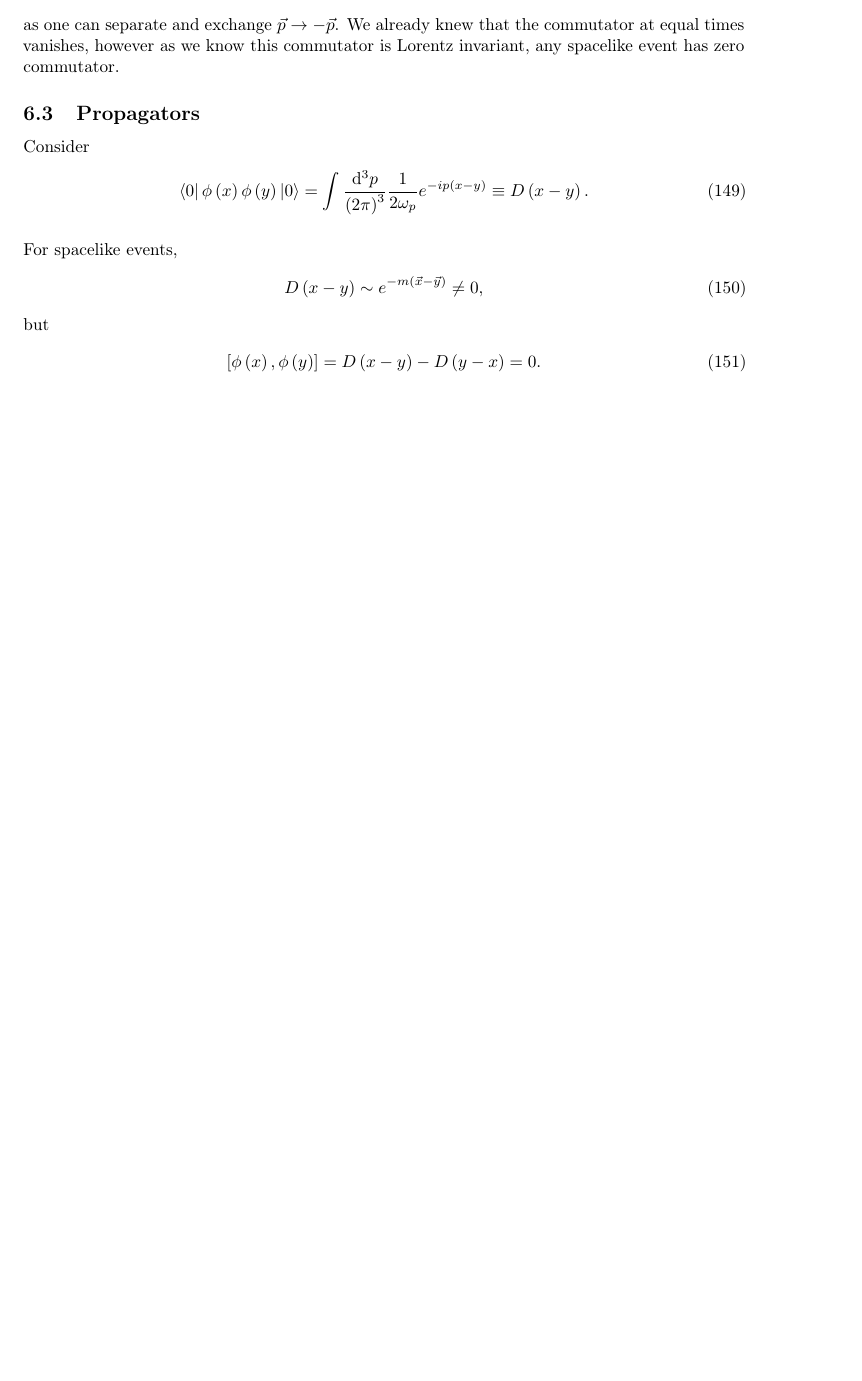
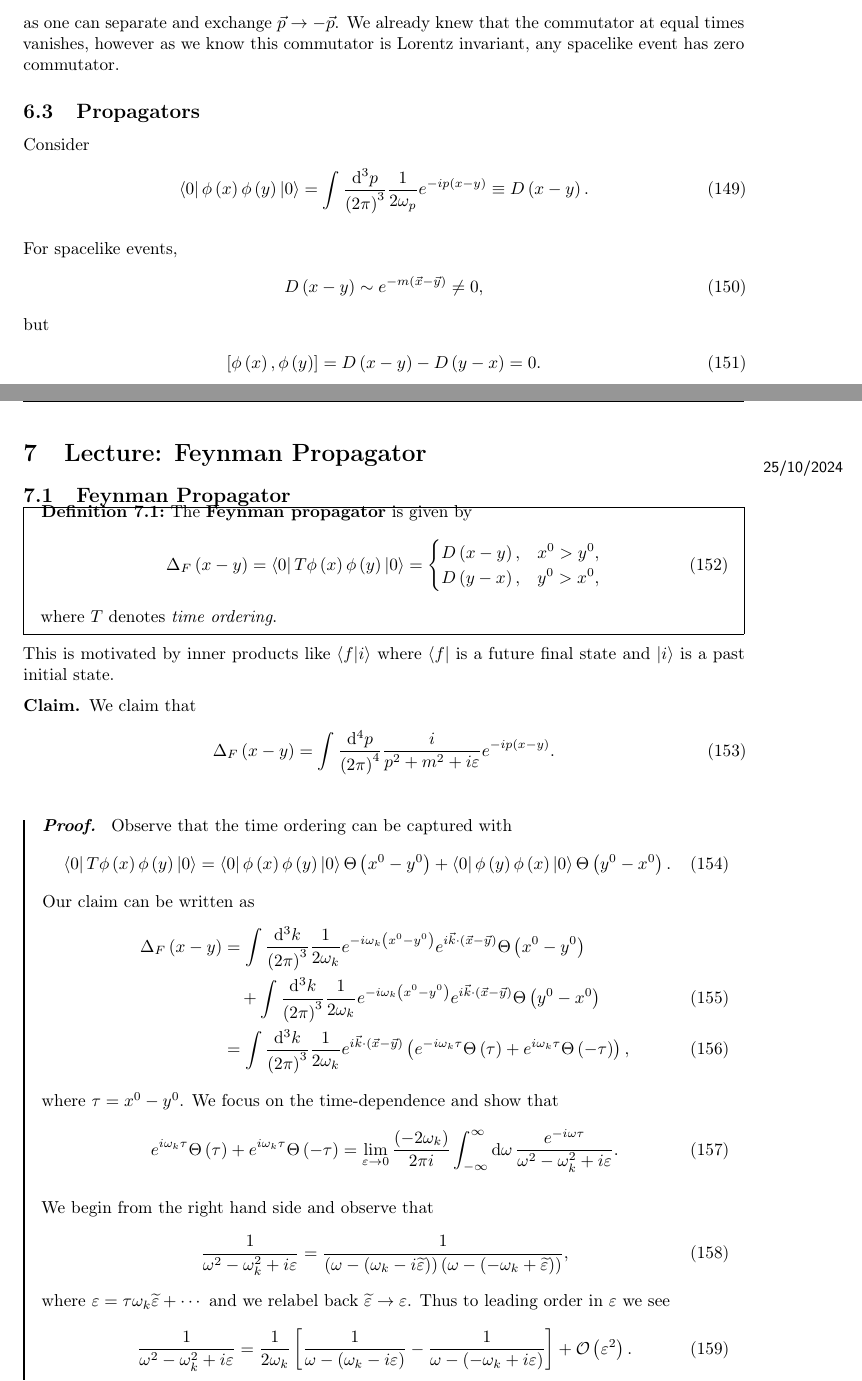
Before and after one commit to CianLM/Quantum-Field-Theory, a LaTeX document (master.tex, which reads lec_07.tex): part of page 17 of 17 before the commit and two parts of pages 17 and 18 of 20 after it, the two joined at a grey line, cut so that both start at the same text, the shorter picture padded with empty space. Compiled offline with pdfLaTeX.

Commit message:
Lecture 7

```diff
--- /dev/null
+++ b/lec_07.tex
@@ -0,0 +1,48 @@
+\lecture{7}{25/10/2024}{Feynman Propagator}
+
+\subsection{Feynman Propagator}
+
+\begin{definition}
+    The \textbf{Feynman propagator} is given by
+    \begin{align}
+        \Delta_F \left( x -y \right) = \bra{0} T \phi \left( x \right) \phi \left( y \right) \ket{0} = \begin{cases}
+            D \left( x -y \right), & x^{0} > y^{0},\\
+            D\left( y - x \right), & y^{0} > x^{0},
+        \end{cases}
+    \end{align}
+    where $T$ denotes \textit{time ordering}.
+\end{definition}
+
+This is motivated by inner products like $\bra{f} \ket{i}$ where $\bra{f}$ is a future final state and $\ket{i}$ is a past initial state.
+
+\begin{claim}
+    We claim that
+\begin{align}
+    \Delta_F \left( x -y \right) = \int \frac{\dd{^{4}p}}{\left( 2\pi \right)^{4}} \frac{i}{p^2 + m^2 + i \epsilon} e^{-i p \left( x - y \right) }
+.\end{align}
+\end{claim}
+
+\begin{proof}
+    Observe that the time ordering can be captured with
+    \begin{align}
+        \bra{0} T \phi \left( x \right) \phi \left( y \right) \ket{0} = \bra{0} \phi \left( x \right) \phi \left( y \right) \ket{0}  \Theta \left( x^{0} - y^{0} \right) + \bra{0} \phi \left( y \right) \phi \left( x \right) \ket{0} \Theta \left( y^{0} - x^{0} \right)
+    .\end{align}
+    Our claim can be written as
+    \begin{align}
+        \Delta_F \left( x -y \right) &= \int \frac{\dd{^{3}k}}{\left( 2\pi \right)^{3}} \frac{1}{2 \omega_k} e^{- i \omega_k \left( x^{0} - y^{0} \right) } e^{i \vec{k} \cdot \left( \vec{x} - \vec{y} \right) } \Theta \left( x^{0} - y^{0} \right)\nonumber\\
+                                     &\quad+ \int \frac{\dd{^{3}k}}{\left( 2\pi \right)^{3}} \frac{1}{2 \omega_k} e^{- i \omega_k \left( x^{0} - y^{0} \right) } e^{i \vec{k} \cdot \left( \vec{x} - \vec{y} \right) } \Theta \left( y^{0} - x^{0} \right)   \\
+        &= \int \frac{\dd{^3k}}{\left( 2\pi \right)^3} \frac{1}{2 \omega_k} e^{i \vec{k} \cdot \left( \vec{x} - \vec{y} \right) } \left( e^{-i \omega_k \tau} \Theta \left( \tau \right) + e^{i \omega_k \tau} \Theta \left( -\tau \right) \right)
+    ,\end{align}
+    where $\tau = x^{0} - y^{0}$.  We focus on the time-dependence and show that
+    \begin{align}
+        e^{i \omega_k \tau} \Theta \left( \tau \right) + e^{i \omega_k \tau} \Theta \left( -\tau \right) = \lim_{\epsilon \to 0} \frac{\left( -2 \omega_k \right) }{2\pi i} \int_{-\infty}^{\infty} \dd{\omega} \frac{e^{-i \omega \tau}}{\omega^2 - \omega^2_k + i \epsilon}
+    .\end{align}
+
+    We begin from the right hand side and observe that
+    \begin{align}
+        \frac{1}{\omega^2 - \omega_k^2 + i \epsilon} = \frac{1}{\left( \omega - \left( \omega_k - i \widetilde{\epsilon} \right)  \right) \left( \omega - \left( - \omega_k + \widetilde{\epsilon} \right)  \right) }
+    ,\end{align}
+    where $\epsilon = \tau \omega_k \widetilde{\epsilon} + \cdots$ and we relabel back $\widetilde{\epsilon} \to \epsilon$. Thus to leading order in $\epsilon$ we see
+    \begin{align}
+        \frac{1}{\omega^2 - \omega_k^2 + i \epsilon} = \frac{1}{2\omega_k} \left[ \frac{1}{\omega - \left( \omega_k - i \epsilon \right) } - \frac{1}{\omega - \left( - \omega_k + i \epsilon \right) } \right] +\mathcal{O}\left( \epsilon^2 \right)
+    .\end{align}
@@ -0,0 +87 @@
+\end{proof}
```
Also changed, not shown: lec_06.tex (+3 -3 lines), master.tex (+1 -0 lines), master.pdf, lec_07.tex (60 more changed lines).
